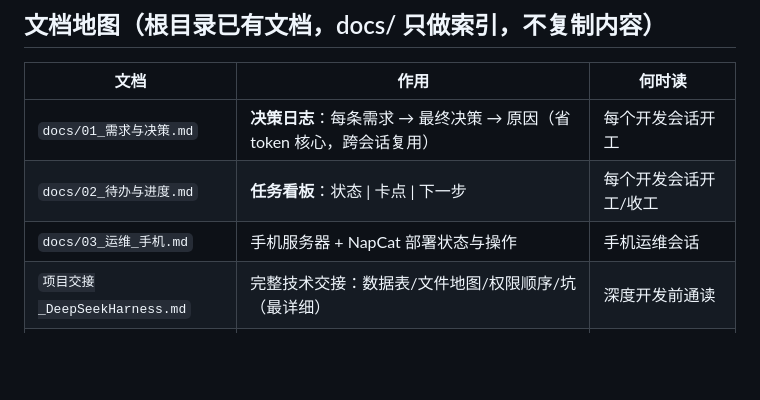
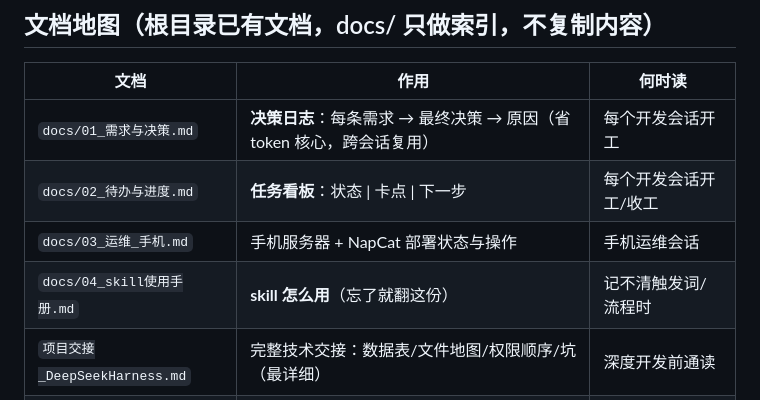
Before and after one commit to xiaosong724/mywiki, a Markdown page: docs/00_总入口.md, the part around the change. Rendered like a GitHub page; blank space fills up the shorter version.

Commit message:
docs: 新增04_skill使用手册(4个skill触发词+完整流程), 00索引同步

```diff
--- a/docs/00_总入口.md
+++ b/docs/00_总入口.md
@@ -41,6 +41,7 @@ skill 定义在 `.dsh/skills/`（wiki-dev / phone-ops / record-decision / wrap-u
 | `docs/01_需求与决策.md` | **决策日志**：每条需求 → 最终决策 → 原因（省 token 核心，跨会话复用） | 每个开发会话开工 |
 | `docs/02_待办与进度.md` | **任务看板**：状态 \| 卡点 \| 下一步 | 每个开发会话开工/收工 |
 | `docs/03_运维_手机.md` | 手机服务器 + NapCat 部署状态与操作 | 手机运维会话 |
+| `docs/04_skill使用手册.md` | **skill 怎么用**（忘了就翻这份） | 记不清触发词/流程时 |
 | `项目交接_DeepSeekHarness.md` | 完整技术交接：数据表/文件地图/权限顺序/坑（最详细） | 深度开发前通读 |
 | `项目规划.md` | 需求背景、架构决策、Phase 计划 | 理解"为什么"时 |
 | `使用手册.md` | 面向用户的功能说明（网页帮助同源） | 实现功能前查语义 |
```
Also changed, not shown: docs/04_skill使用手册.md (added, +59 -0 lines).
